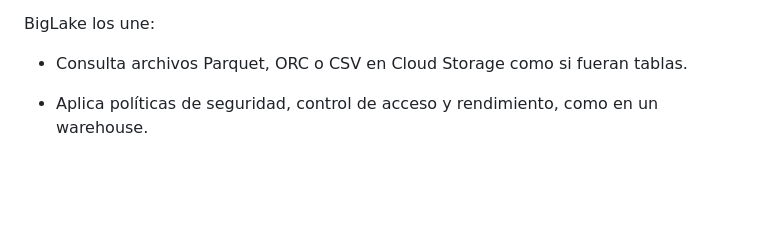
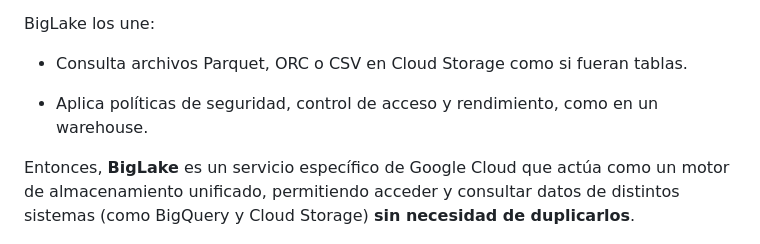
Before and after one commit to GermanPLS/Data-Engineering-GCP-Portfolio, a Markdown page: 03 - Bigtable/README_BigLake_Qwik_Start.md, the part around the change. Rendered like a GitHub page; blank space fills up the shorter version.

```diff
--- a/03 - Bigtable/README_BigLake_Qwik_Start.md
+++ b/03 - Bigtable/README_BigLake_Qwik_Start.md
@@ -28,6 +28,9 @@ BigLake los une:
    - Consulta archivos Parquet, ORC o CSV en Cloud Storage como si fueran tablas.
 
   - Aplica políticas de seguridad, control de acceso y rendimiento, como en un warehouse.
+
+
+Entonces, **BigLake** es un servicio específico de Google Cloud que actúa como un motor de almacenamiento unificado, permitiendo acceder y consultar datos de distintos sistemas (como BigQuery y Cloud Storage) **sin necesidad de duplicarlos**.
 
   ![alt text](image-27.png)
 
```
